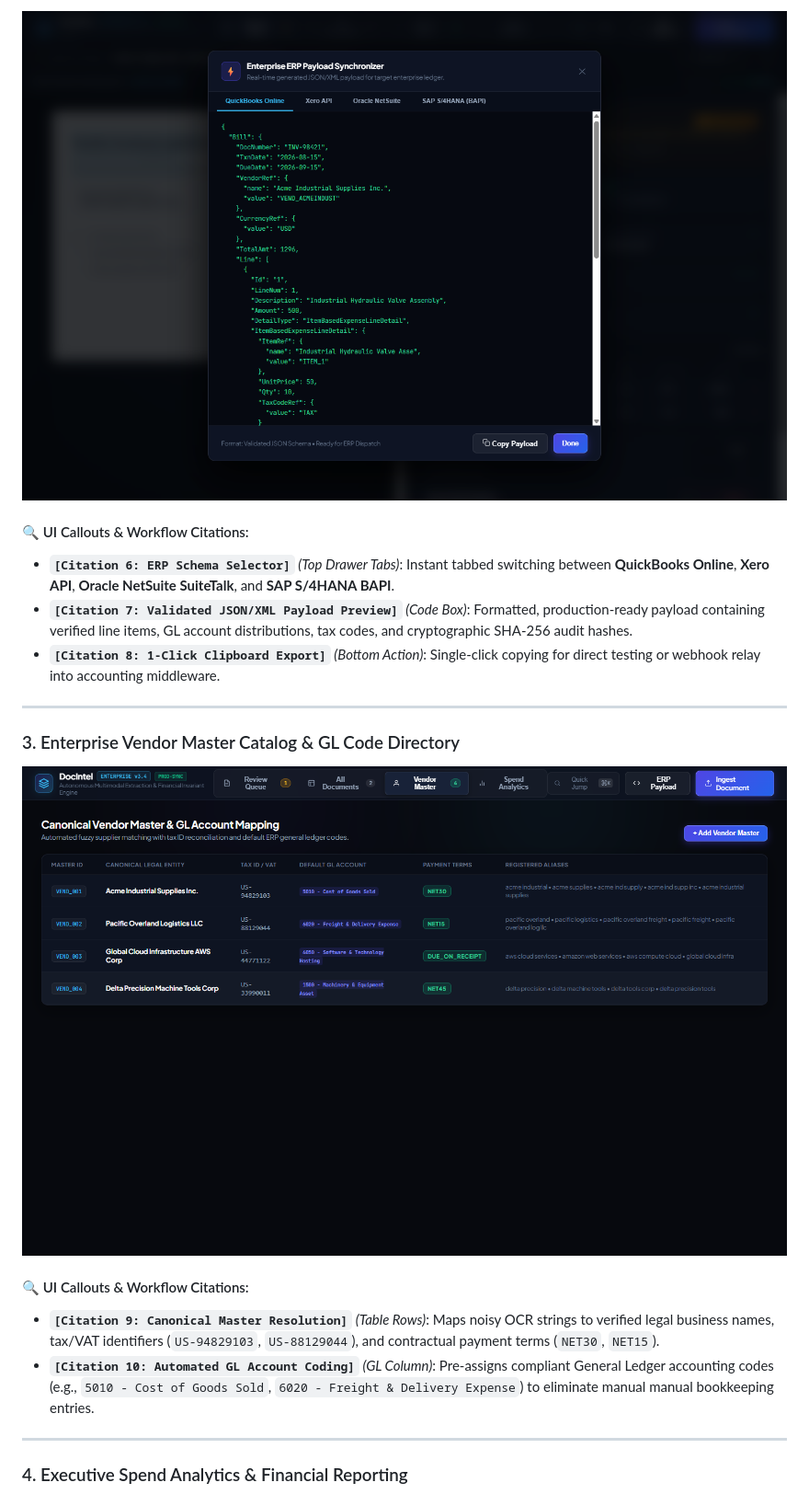
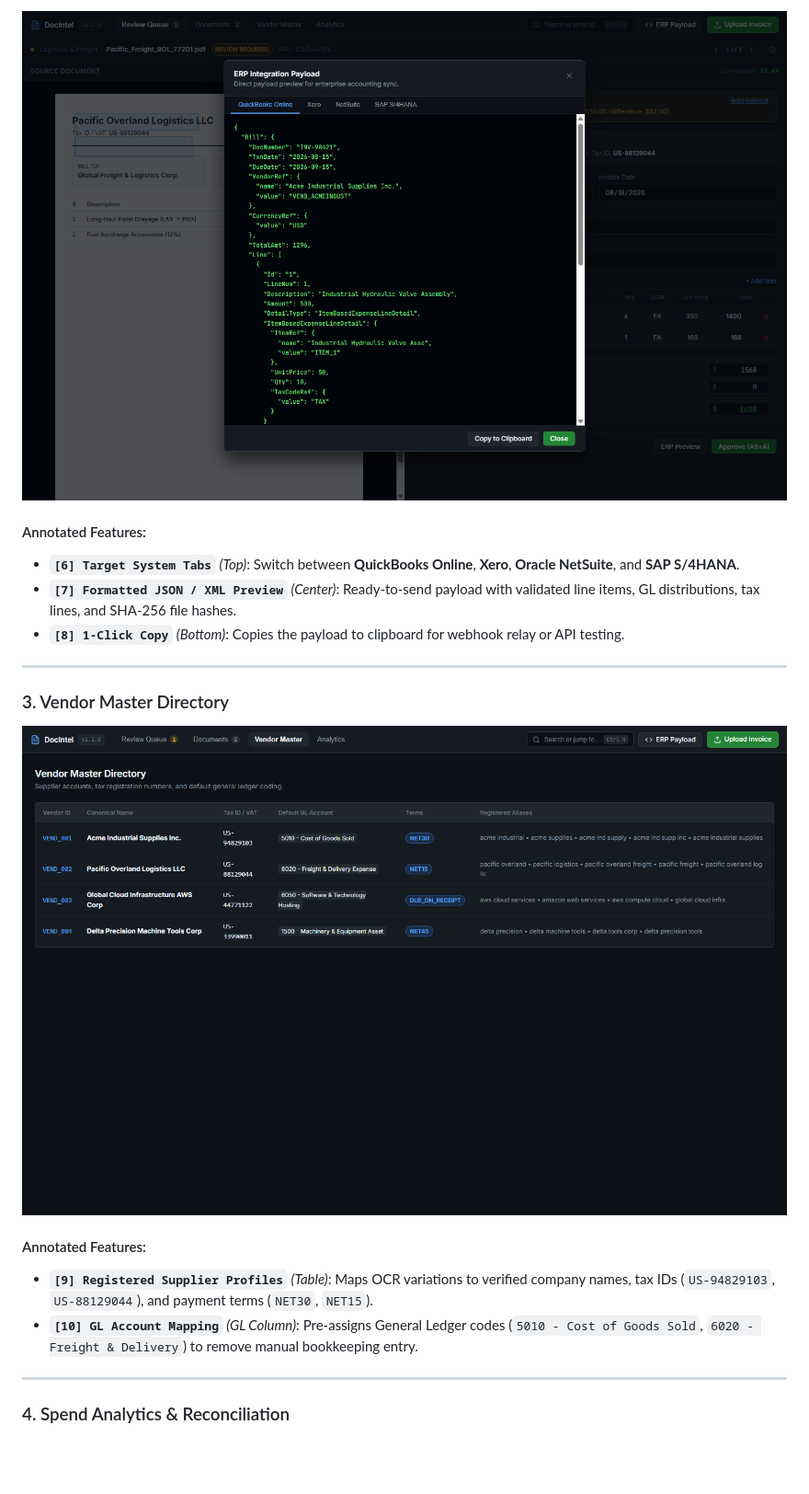
Before and after one commit to HamzaKhanBUIC/doc-intel-platform, a Markdown page: README.md, the part around the change printed below. Shown: that part at 92% size. Rendered like a GitHub page; pictures changed too: docs/assets/erp_export_demo.png, docs/assets/vendor_master_demo.png; blank space fills up the shorter version.

Commit message:
feat(ui): refine interface design system and humanize documentation

```diff
--- a/README.md
+++ b/README.md
@@ -46,10 +50,10 @@
 
-#### 🔍 UI Callouts & Workflow Citations:
-- **`[Citation 6: ERP Schema Selector]`** *(Top Drawer Tabs)*: Instant tabbed switching between **QuickBooks Online**, **Xero API**, **Oracle NetSuite SuiteTalk**, and **SAP S/4HANA BAPI**.
-- **`[Citation 7: Validated JSON/XML Payload Preview]`** *(Code Box)*: Formatted, production-ready payload containing verified line items, GL account distributions, tax codes, and cryptographic SHA-256 audit hashes.
-- **`[Citation 8: 1-Click Clipboard Export]`** *(Bottom Action)*: Single-click copying for direct testing or webhook relay into accounting middleware.
+#### Annotated Features:
+- **`[6] Target System Tabs`** *(Top)*: Switch between **QuickBooks Online**, **Xero**, **Oracle NetSuite**, and **SAP S/4HANA**.
+- **`[7] Formatted JSON / XML Preview`** *(Center)*: Ready-to-send payload with validated line items, GL distributions, tax lines, and SHA-256 file hashes.
+- **`[8] 1-Click Copy`** *(Bottom)*: Copies the payload to clipboard for webhook relay or API testing.
 
 ---
 
-### 3. Enterprise Vendor Master Catalog & GL Code Directory
+### 3. Vendor Master Directory
 
@@ -57,9 +61,9 @@
 
-#### 🔍 UI Callouts & Workflow Citations:
-- **`[Citation 9: Canonical Master Resolution]`** *(Table Rows)*: Maps noisy OCR strings to verified legal business names, tax/VAT identifiers (`US-94829103`, `US-88129044`), and contractual payment terms (`NET30`, `NET15`).
-- **`[Citation 10: Automated GL Account Coding]`** *(GL Column)*: Pre-assigns compliant General Ledger accounting codes (e.g., `5010 - Cost of Goods Sold`, `6020 - Freight & Delivery Expense`) to eliminate manual manual bookkeeping entries.
+#### Annotated Features:
+- **`[9] Registered Supplier Profiles`** *(Table)*: Maps OCR variations to verified company names, tax IDs (`US-94829103`, `US-88129044`), and payment terms (`NET30`, `NET15`).
+- **`[10] GL Account Mapping`** *(GL Column)*: Pre-assigns General Ledger codes (`5010 - Cost of Goods Sold`, `6020 - Freight & Delivery`) to remove manual bookkeeping entry.
 
 ---
 
-### 4. Executive Spend Analytics & Financial Reporting
+### 4. Spend Analytics & Reconciliation
 
```
Also changed, not shown: other parts of README.md (+74 -97 lines), docs/assets/reports_analytics_demo.png, docs/assets/review_cockpit_demo.png, 3 other files.
